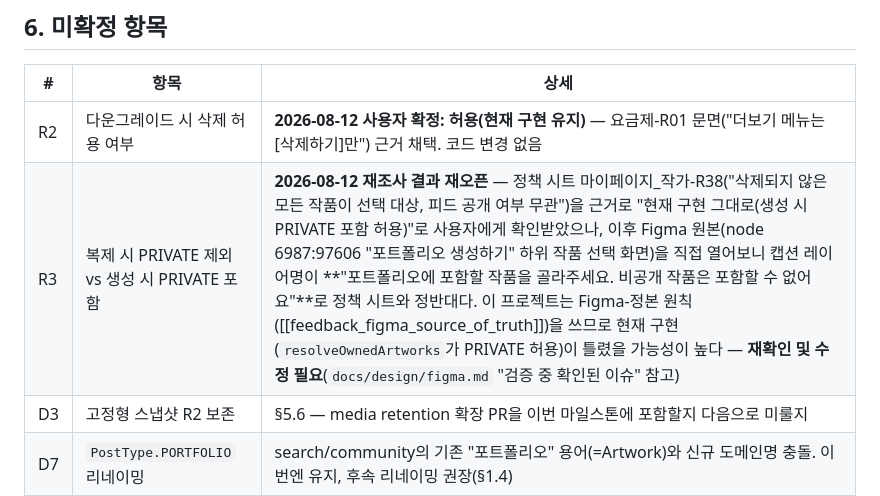
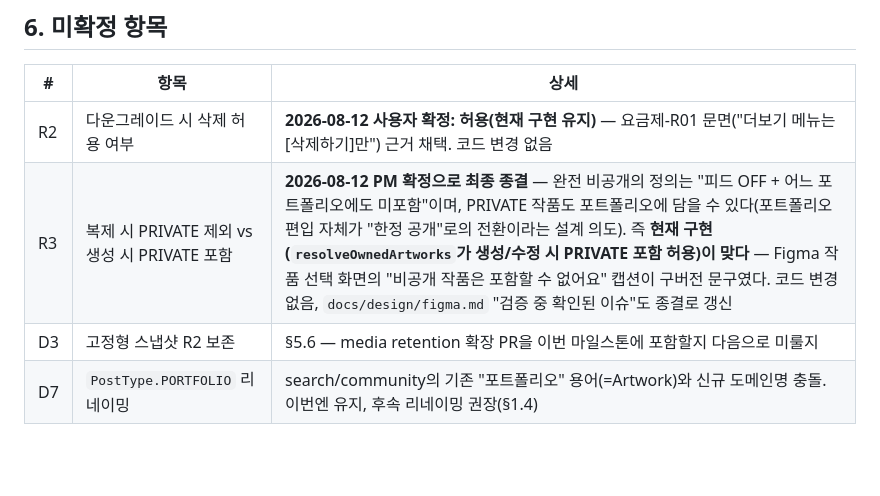
Before and after one commit to pack-in/at-crew-backend, a Markdown page: docs/design/portfolio-module-design.md, the part around the change. Rendered like a GitHub page; blank space fills up the shorter version.

Commit message:
docs: R3(포트폴리오 비공개 작품 선택) PM 확정으로 종결
완전 비공개 정의는 "피드 OFF + 어느 포트폴리오에도 미포함"이며, PRIVATE
작품도 포트폴리오에 담을 수 있다(편입 자체가 한정 공개로의 전환). 현재
구현이 맞고 Figma 작품 선택 화면의 캡션이 구버전 문구였음을 확인. 코드
변경 없음.

```diff
--- a/docs/design/portfolio-module-design.md
+++ b/docs/design/portfolio-module-design.md
@@ -347,7 +347,7 @@ GET /api/portfolios/{id}/duplication-source:
 | # | 항목 | 상세 |
 |---|---|---|
 | R2 | 다운그레이드 시 삭제 허용 여부 | **2026-08-12 사용자 확정: 허용(현재 구현 유지)** — 요금제-R01 문면("더보기 메뉴는 [삭제하기]만") 근거 채택. 코드 변경 없음 |
-| R3 | 복제 시 PRIVATE 제외 vs 생성 시 PRIVATE 포함 | **2026-08-12 재조사 결과 재오픈** — 정책 시트 마이페이지_작가-R38("삭제되지 않은 모든 작품이 선택 대상, 피드 공개 여부 무관")을 근거로 "현재 구현 그대로(생성 시 PRIVATE 포함 허용)"로 사용자에게 확인받았으나, 이후 Figma 원본(node 6987:97606 "포트폴리오 생성하기" 하위 작품 선택 화면)을 직접 열어보니 캡션 레이어명이 **"포트폴리오에 포함할 작품을 골라주세요. 비공개 작품은 포함할 수 없어요"**로 정책 시트와 정반대다. 이 프로젝트는 Figma-정본 원칙([[feedback_figma_source_of_truth]])을 쓰므로 현재 구현(`resolveOwnedArtworks`가 PRIVATE 허용)이 틀렸을 가능성이 높다 — **재확인 및 수정 필요**(`docs/design/figma.md` "검증 중 확인된 이슈" 참고) |
+| R3 | 복제 시 PRIVATE 제외 vs 생성 시 PRIVATE 포함 | **2026-08-12 PM 확정으로 최종 종결** — 완전 비공개의 정의는 "피드 OFF + 어느 포트폴리오에도 미포함"이며, PRIVATE 작품도 포트폴리오에 담을 수 있다(포트폴리오 편입 자체가 "한정 공개"로의 전환이라는 설계 의도). 즉 **현재 구현(`resolveOwnedArtworks`가 생성/수정 시 PRIVATE 포함 허용)이 맞다** — Figma 작품 선택 화면의 "비공개 작품은 포함할 수 없어요" 캡션이 구버전 문구였다. 코드 변경 없음, `docs/design/figma.md` "검증 중 확인된 이슈"도 종결로 갱신 |
 | D3 | 고정형 스냅샷 R2 보존 | §5.6 — media retention 확장 PR을 이번 마일스톤에 포함할지 다음으로 미룰지 |
 | D7 | `PostType.PORTFOLIO` 리네이밍 | search/community의 기존 "포트폴리오" 용어(=Artwork)와 신규 도메인명 충돌. 이번엔 유지, 후속 리네이밍 권장(§1.4) |
 
```
